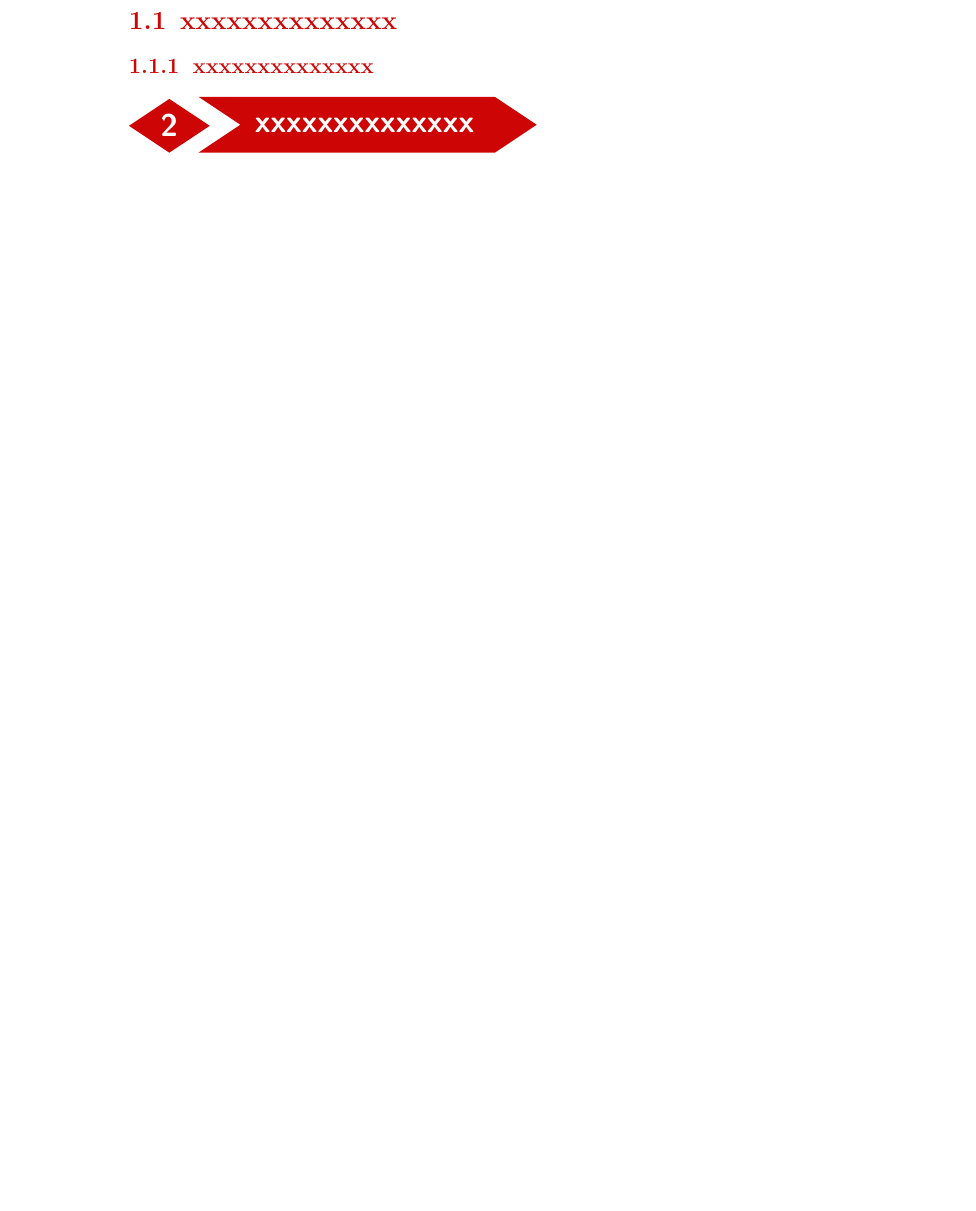
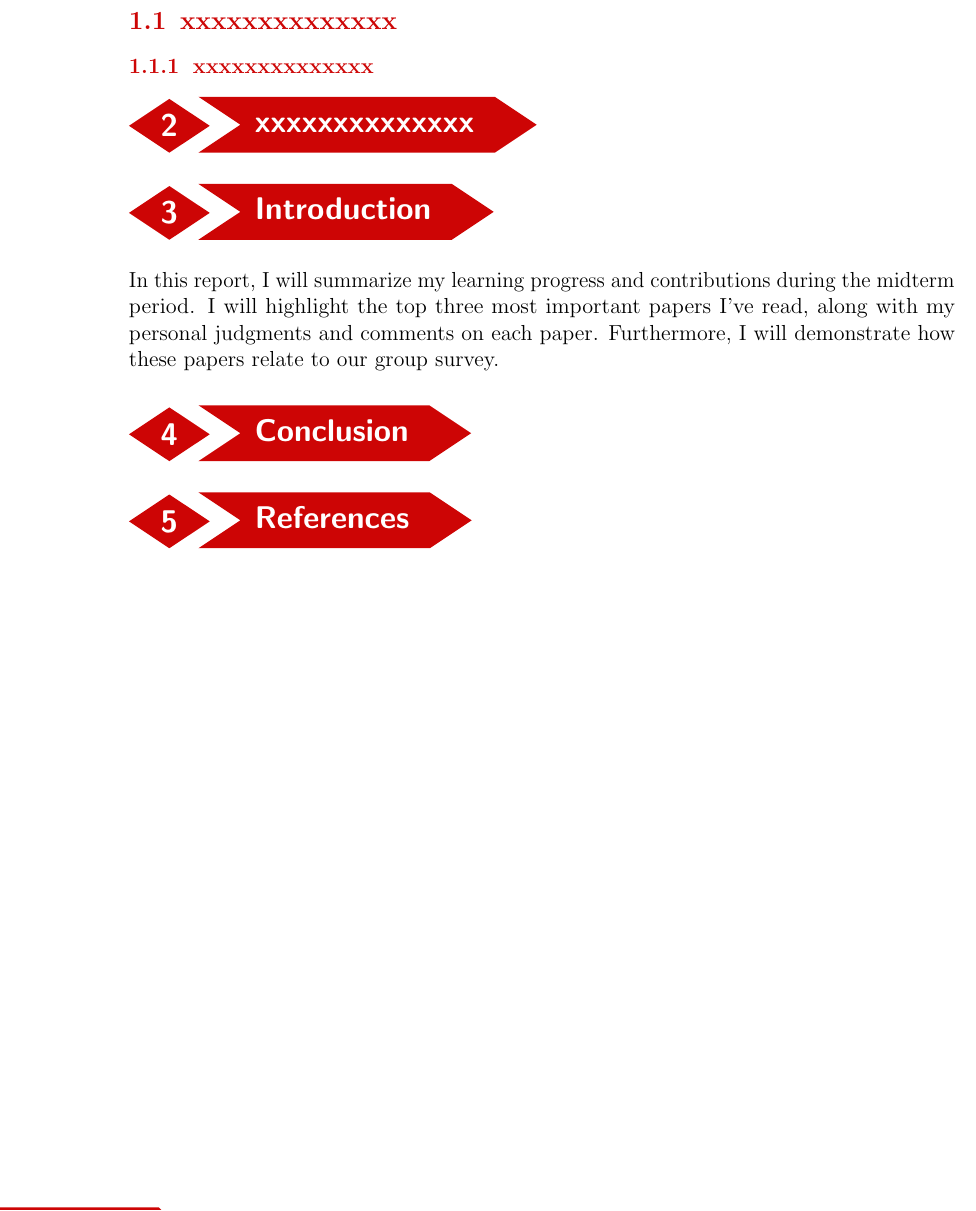
Before and after one commit to vuvannghia452002/Tech, a LaTeX document (contents/Tuan9/latex/main.tex): part of page 2 of 2, cut so that both start at the same text, the shorter picture padded with empty space. Compiled offline with pdfLaTeX.

Commit message:
update main.md and main.tex

```diff
--- a/contents/Tuan9/latex/main.tex
+++ b/contents/Tuan9/latex/main.tex
@@ -44,6 +44,22 @@
 \subsection{xxxxxxxxxxxxxx}
 \subsubsection{xxxxxxxxxxxxxx}
 \section{xxxxxxxxxxxxxx}
+
+
+\section{Introduction}
+
+In this report, I will summarize my learning progress and contributions during the midterm period. I will highlight the top three most important papers I've read, along with my personal judgments and comments on each paper. Furthermore, I will demonstrate how these papers relate to our group survey.
+
+
+
+
+\section{Conclusion}
+
+
+
+\section{References}
+
+
 %%%%%%%%%%%%%%%%%%%%%%%%%%%%%%%%%%%%%%%%%%%%%%%%%%%%%%%
 %%%%%%%%%%%%%%%%%%%%%%%%%%%%%%%%%%%%%%%%%%%%%%%%%%%%%%%
 %%%%%%%%%%%%%%%%%%%%%%%%%%%%%%%%%%%%%%%%%%%%%%%%%%%%%%%
```
Also changed, not shown: contents/Tuan9/latex/main.md (+0 -9 lines).
